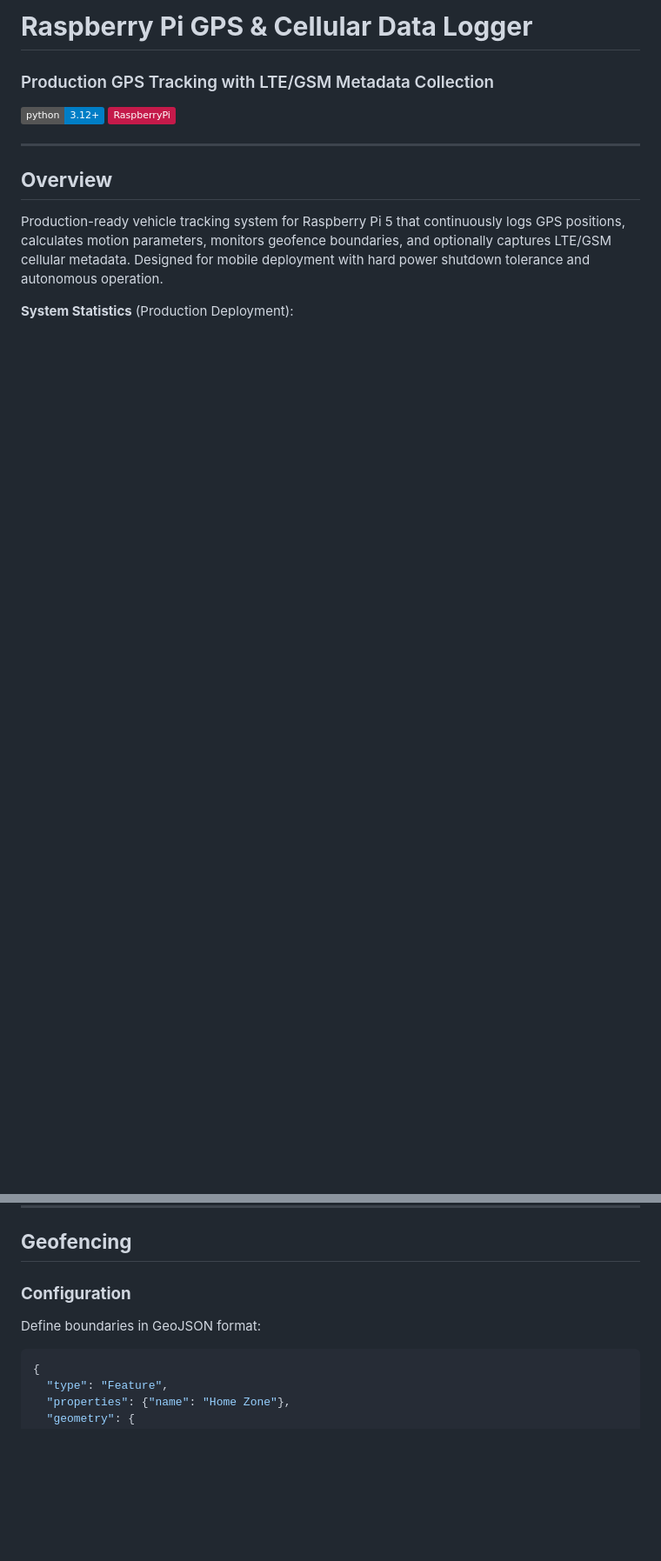
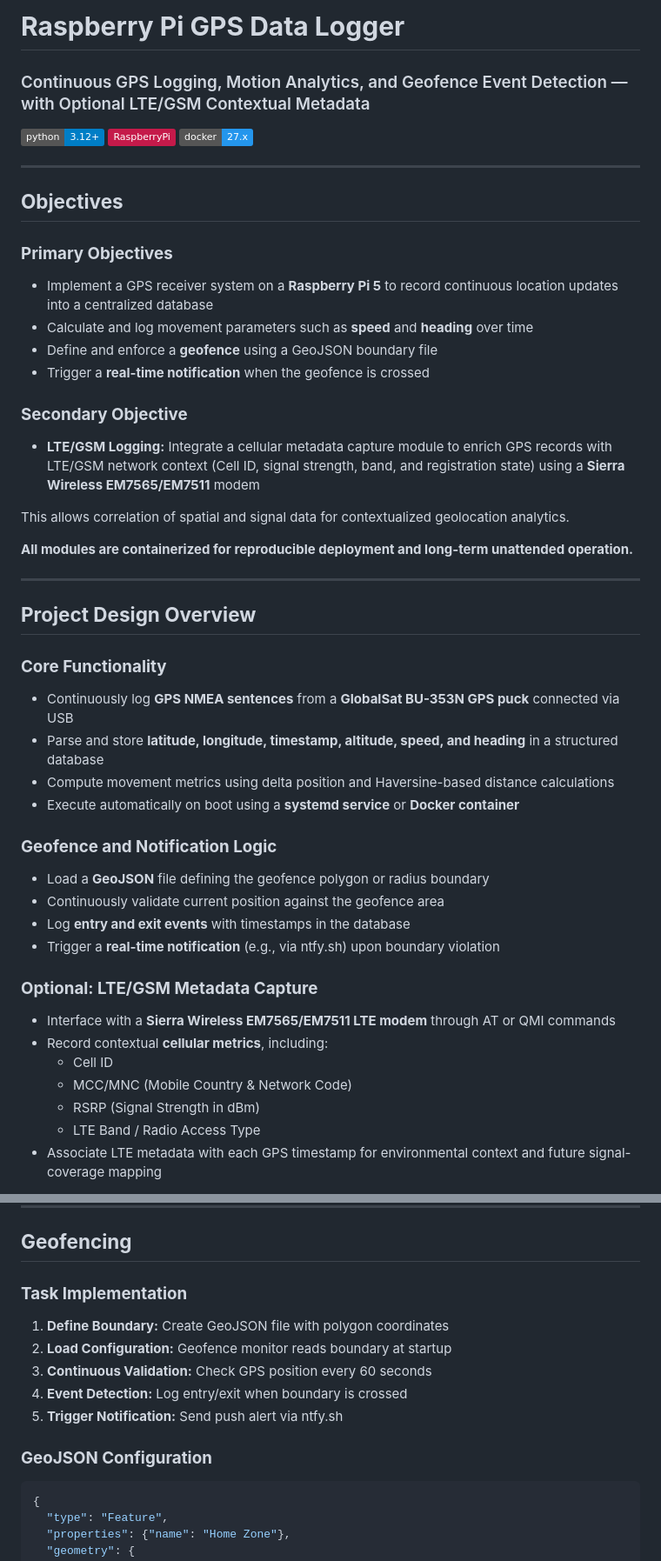
Before and after one commit to cramos93/Raspberry-Pi-GPS-Cellular-Data-Logger, a Markdown page: README.md, 2 parts joined by grey strips. Shown: that part at 87% size. Rendered like a GitHub page; badges without logos; blank space fills up the shorter version.

````diff
--- a/README.md
+++ b/README.md
@@ -1,13 +1,50 @@
-# **Raspberry Pi GPS & Cellular Data Logger**
-### Production GPS Tracking with LTE/GSM Metadata Collection
+# **Raspberry Pi GPS Data Logger**
+### Continuous GPS Logging, Motion Analytics, and Geofence Event Detection — with Optional LTE/GSM Contextual Metadata
 
 ![Python](https://img.shields.io/badge/python-3.12+-blue.svg)
 ![Raspberry Pi](https://img.shields.io/badge/-RaspberryPi-C51A4A?logo=Raspberry-Pi)
+![Docker](https://img.shields.io/badge/docker-27.x-2496ED?logo=docker)
+
 
 ---
 
-## **Overview**
+## **Objectives**
 
-Production-ready vehicle tracking system for Raspberry Pi 5 that continuously logs GPS positions, calculates motion parameters, monitors geofence boundaries, and optionally captures LTE/GSM cellular metadata. Designed for mobile deployment with hard power shutdown tolerance and autonomous operation.
+### **Primary Objectives**
+- Implement a GPS receiver system on a **Raspberry Pi 5** to record continuous location updates into a centralized database
+- Calculate and log movement parameters such as **speed** and **heading** over time
+- Define and enforce a **geofence** using a GeoJSON boundary file
+- Trigger a **real-time notification** when the geofence is crossed
 
-**System Statistics** (Production Deployment):
+### **Secondary Objective**
+- **LTE/GSM Logging:** Integrate a cellular metadata capture module to enrich GPS records with LTE/GSM network context (Cell ID, signal strength, band, and registration state) using a **Sierra Wireless EM7565/EM7511** modem
+
+This allows correlation of spatial and signal data for contextualized geolocation analytics.
+
+**All modules are containerized for reproducible deployment and long-term unattended operation.**
+
+---
+
+## **Project Design Overview**
+
+### **Core Functionality**
+- Continuously log **GPS NMEA sentences** from a **GlobalSat BU-353N GPS puck** connected via USB
+- Parse and store **latitude, longitude, timestamp, altitude, speed, and heading** in a structured database
+- Compute movement metrics using delta position and Haversine-based distance calculations
+- Execute automatically on boot using a **systemd service** or **Docker container**
+
+### **Geofence and Notification Logic**
+- Load a **GeoJSON** file defining the geofence polygon or radius boundary
+- Continuously validate current position against the geofence area
+- Log **entry and exit events** with timestamps in the database
+- Trigger a **real-time notification** (e.g., via ntfy.sh) upon boundary violation
+
+### **Optional: LTE/GSM Metadata Capture**
+- Interface with a **Sierra Wireless EM7565/EM7511 LTE modem** through AT or QMI commands
+- Record contextual **cellular metrics**, including:
+  - Cell ID
+  - MCC/MNC (Mobile Country & Network Code)
+  - RSRP (Signal Strength in dBm)
+  - LTE Band / Radio Access Type
+- Associate LTE metadata with each GPS timestamp for environmental context and future signal-coverage mapping
+
@@ -318,8 +416,14 @@ curl http://192.168.11.143:8000/api/gps/latest | jq
 
 ## **Geofencing**
 
-### **Configuration**
-Define boundaries in GeoJSON format:
+### **Task Implementation**
+1. **Define Boundary:** Create GeoJSON file with polygon coordinates
+2. **Load Configuration:** Geofence monitor reads boundary at startup
+3. **Continuous Validation:** Check GPS position every 60 seconds
+4. **Event Detection:** Log entry/exit when boundary is crossed
+5. **Trigger Notification:** Send push alert via ntfy.sh
+
+### **GeoJSON Configuration**
 ```json
 {
   "type": "Feature",
````
Also changed, not shown: other parts of README.md (+145 -88 lines).
